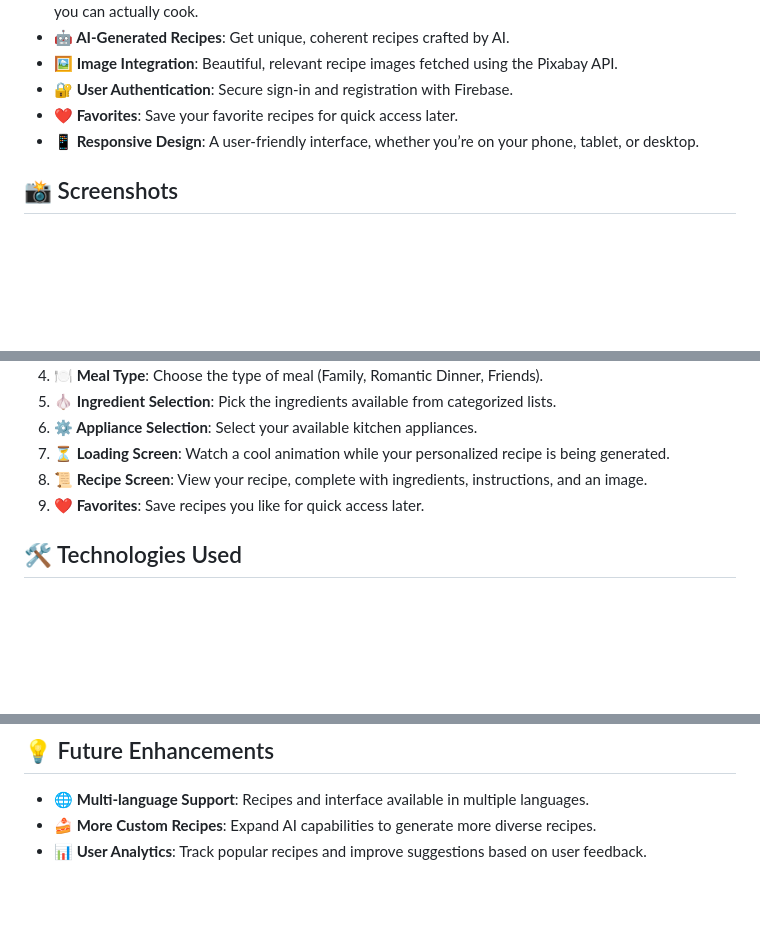
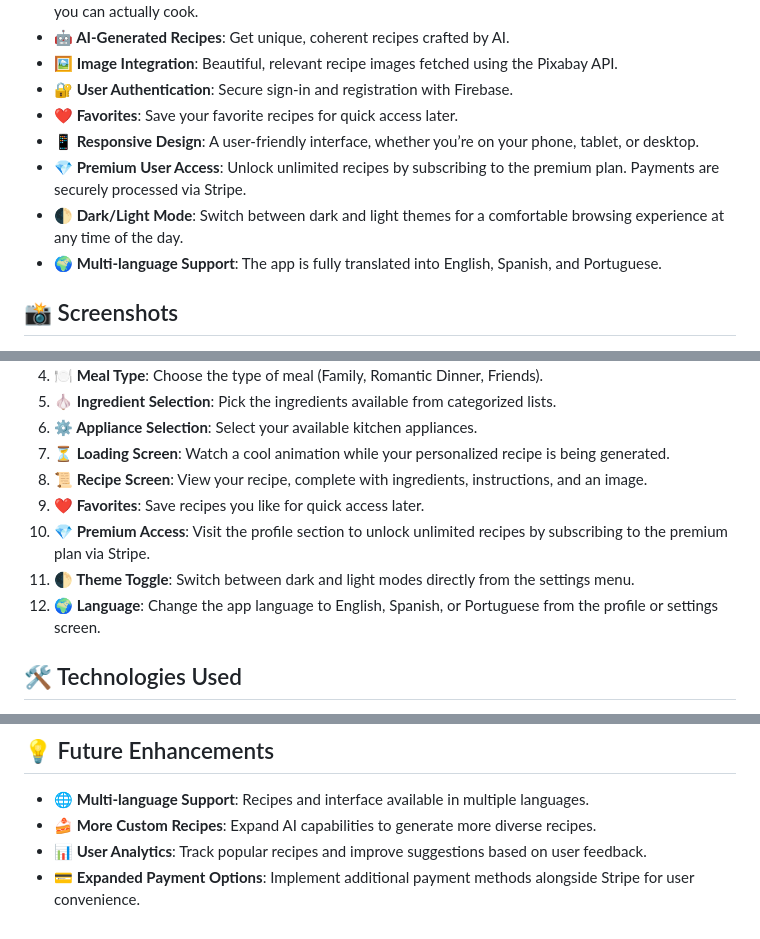
Before and after one commit to dgirotto0/aicook, a Markdown page: README.md, 3 parts joined by grey strips. Rendered like a GitHub page; blank space fills up the shorter version.

```diff
--- a/README.md
+++ b/README.md
@@ -14,6 +14,10 @@ AICook is your personal kitchen assistant! 🥗 It suggests personalized recipes
 - **🔐 User Authentication**: Secure sign-in and registration with Firebase.
 - **❤️ Favorites**: Save your favorite recipes for quick access later.
 - **📱 Responsive Design**: A user-friendly interface, whether you’re on your phone, tablet, or desktop.
+- **💎 Premium User Access**: Unlock unlimited recipes by subscribing to the premium plan. Payments are securely processed via Stripe.
+- **🌓 Dark/Light Mode**: Switch between dark and light themes for a comfortable browsing experience at any time of the day.
+- **🌍 Multi-language Support**: The app is fully translated into English, Spanish, and Portuguese.
+
 
 ## 📸 Screenshots
 
@@ -43,6 +47,10 @@ AICook is your personal kitchen assistant! 🥗 It suggests personalized recipes
 7. **⏳ Loading Screen**: Watch a cool animation while your personalized recipe is being generated.
 8. **📜 Recipe Screen**: View your recipe, complete with ingredients, instructions, and an image.
 9. **❤️ Favorites**: Save recipes you like for quick access later.
+10. **💎 Premium Access**: Visit the profile section to unlock unlimited recipes by subscribing to the premium plan via Stripe.
+11. **🌓 Theme Toggle**: Switch between dark and light modes directly from the settings menu.
+12. **🌍 Language**: Change the app language to English, Spanish, or Portuguese from the profile or settings screen.
+
 
 ## 🛠️ Technologies Used
 
@@ -70,3 +78,4 @@ AICook is your personal kitchen assistant! 🥗 It suggests personalized recipes
 - **🌐 Multi-language Support**: Recipes and interface available in multiple languages.
 - **🍰 More Custom Recipes**: Expand AI capabilities to generate more diverse recipes.
 - **📊 User Analytics**: Track popular recipes and improve suggestions based on user feedback.
+- **💳 Expanded Payment Options**: Implement additional payment methods alongside Stripe for user convenience.
```
